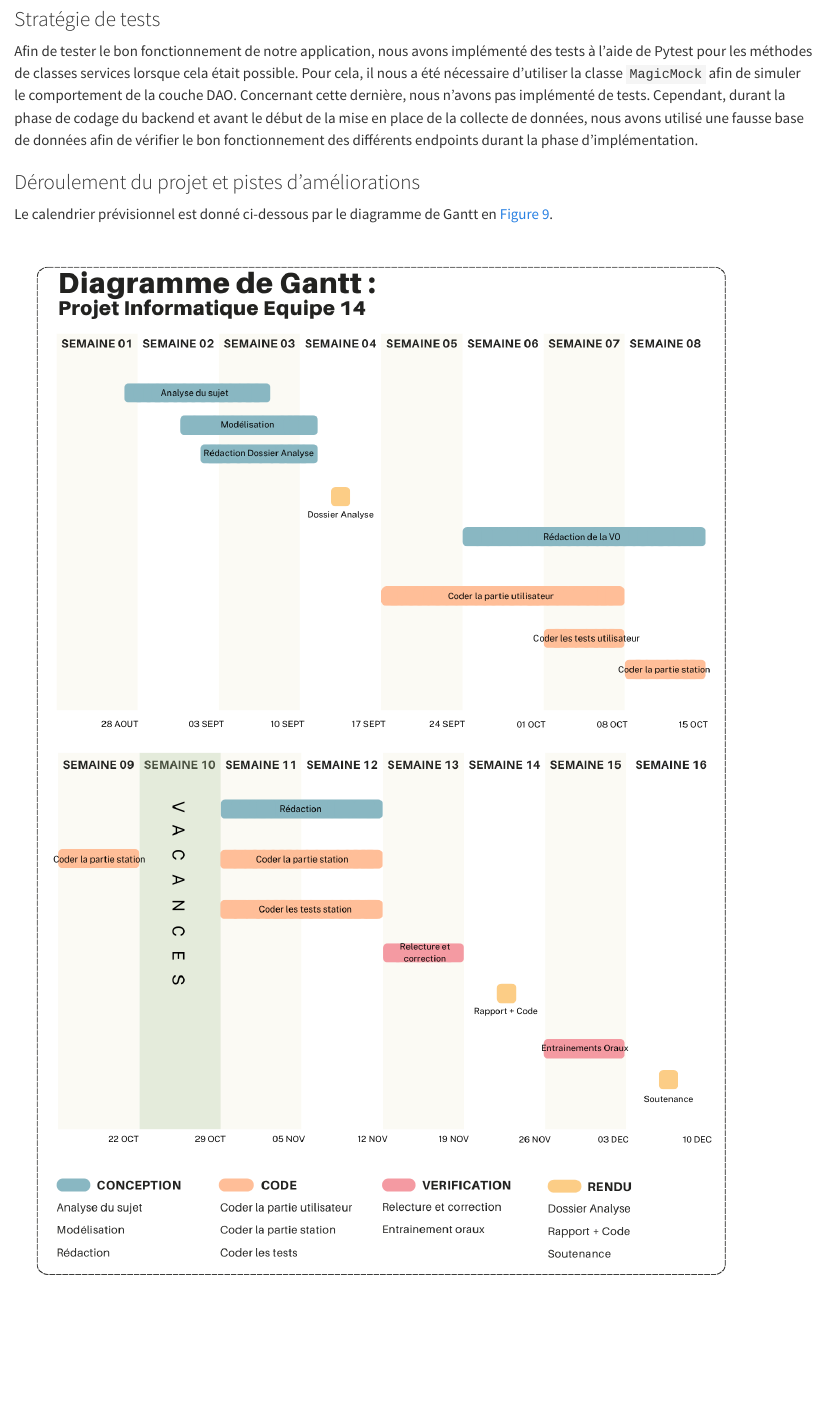
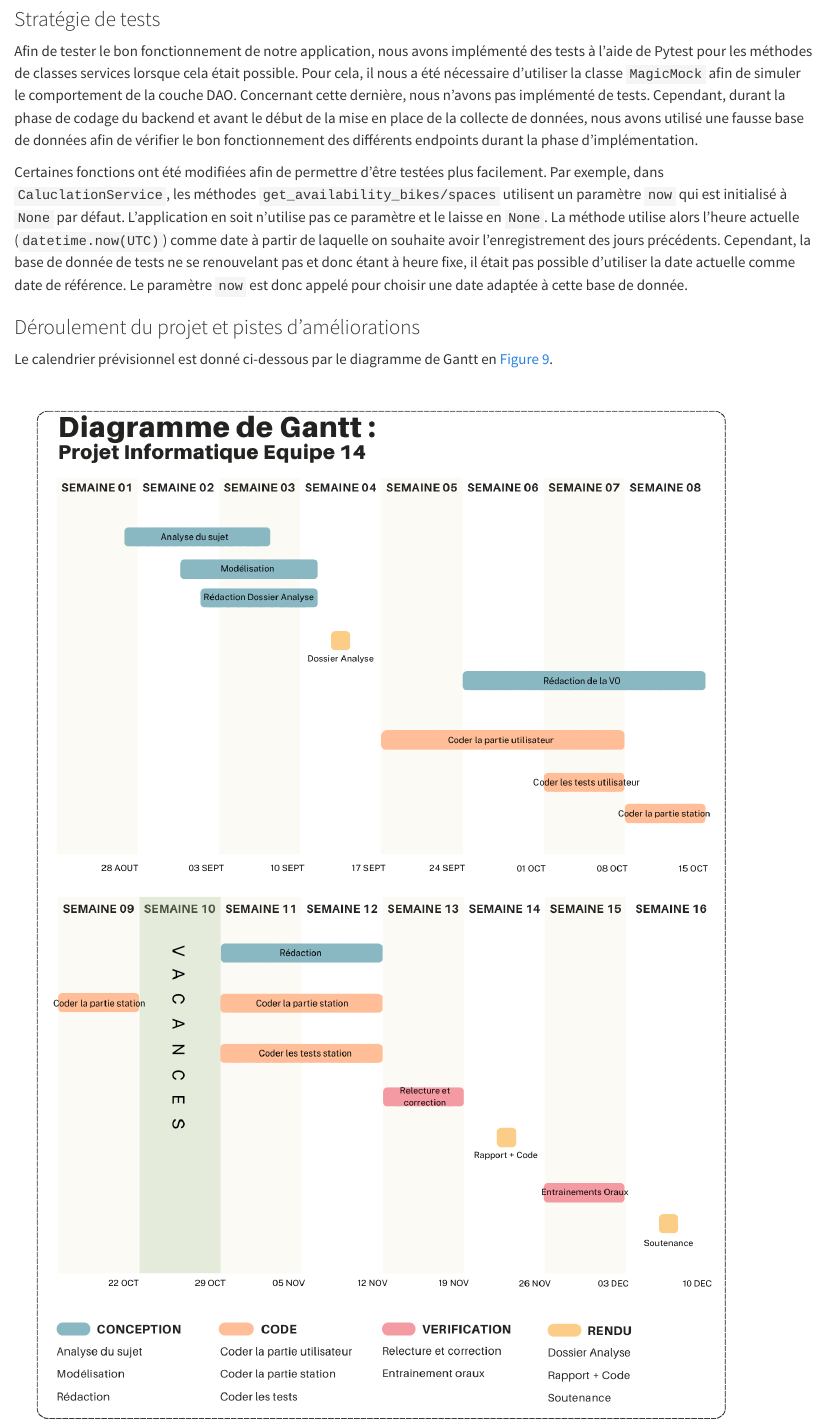
Before and after one commit to Eddboy-ensai/ensai-it-project-2a-team14, a Quarto document (doc/rapport final/rapport.qmd): the page in a window 1100 px wide, from 14920 px down. Rendered offline with R 4.5, knitr and Pandoc in place of Quarto, with nearby package versions.

Commit message:
rapport bonnes pratique paramètre now

````diff
--- a/doc/rapport final/rapport.qmd
+++ b/doc/rapport final/rapport.qmd
@@ -297,6 +297,8 @@ De plus, afin de garantir une maintenance aisée, nous tenterons de respecter le
 
 Afin de tester le bon fonctionnement de notre application, nous avons implémenté des tests à l'aide de Pytest pour les méthodes de classes services lorsque cela était possible. Pour cela, il nous a été nécessaire d'utiliser la classe ```MagicMock``` afin de simuler le comportement de la couche DAO. Concernant cette dernière, nous n'avons pas implémenté de tests. Cependant, durant la phase de codage du backend et avant le début de la mise en place de la collecte de données, nous avons utilisé une fausse base de données afin de vérifier le bon fonctionnement des différents endpoints durant la phase d'implémentation.
 
+Certaines fonctions ont été modifiées afin de permettre d'être testées plus facilement. Par exemple, dans `CaluclationService`, les méthodes `get_availability_bikes/spaces` utilisent un paramètre `now` qui est initialisé à `None` par défaut. L'application en soit n'utilise pas ce paramètre et le laisse en `None`. La méthode utilise alors l'heure actuelle (`datetime.now(UTC)`) comme date à partir de laquelle on souhaite avoir l'enregistrement des jours précédents. Cependant, la base de donnée de tests ne se renouvelant pas et donc étant à heure fixe, il était pas possible d'utiliser la date actuelle comme date de référence. Le paramètre `now` est donc appelé pour choisir une date adaptée à cette base de donnée.
+
 ### Déroulement du projet et pistes d'améliorations
 
 Le calendrier prévisionnel est donné ci-dessous par le diagramme de Gantt en @fig-diag_gantt.
````
